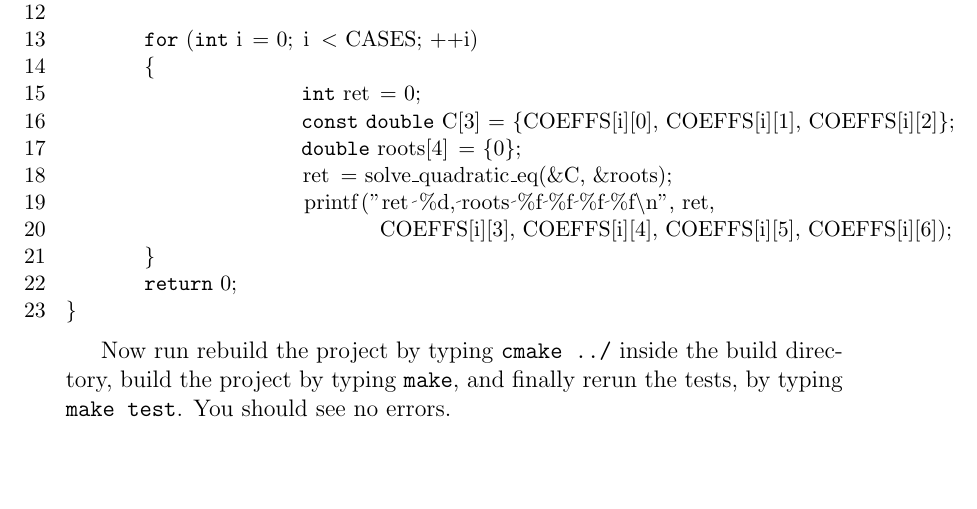
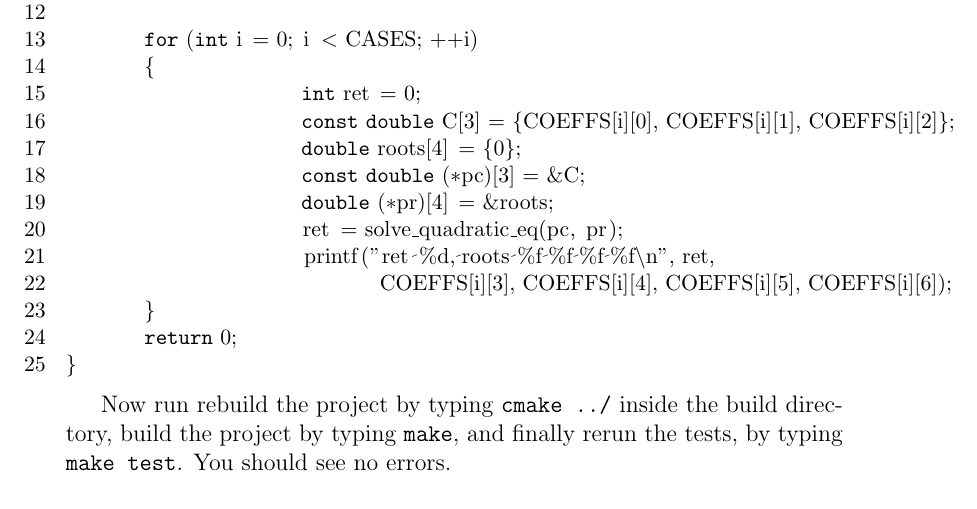
Before and after one commit to jstark/cmake101, a LaTeX document (cmake101/cmake101.tex): part of page 12 of 14, cut so that both start at the same text, the shorter picture padded with empty space. Compiled offline with pdfLaTeX.

Commit message:
segfault

```diff
--- a/cmake101/cmake101.tex
+++ b/cmake101/cmake101.tex
@@ -353,7 +353,9 @@ int main(int argc, char *argv[])
 			int ret = 0;
 			const double C[3] = {COEFFS[i][0], COEFFS[i][1], COEFFS[i][2]};
 			double roots[4] = {0};
-			ret = solve_quadratic_eq(&C, &roots);
+			const double (*pc)[3] = &C;
+			double (*pr)[4] = &roots;
+			ret = solve_quadratic_eq(pc, pr);
 			printf("ret %d, roots %f %f %f %f\n", ret,
 				COEFFS[i][3], COEFFS[i][4], COEFFS[i][5], COEFFS[i][6]);
 	}
```
